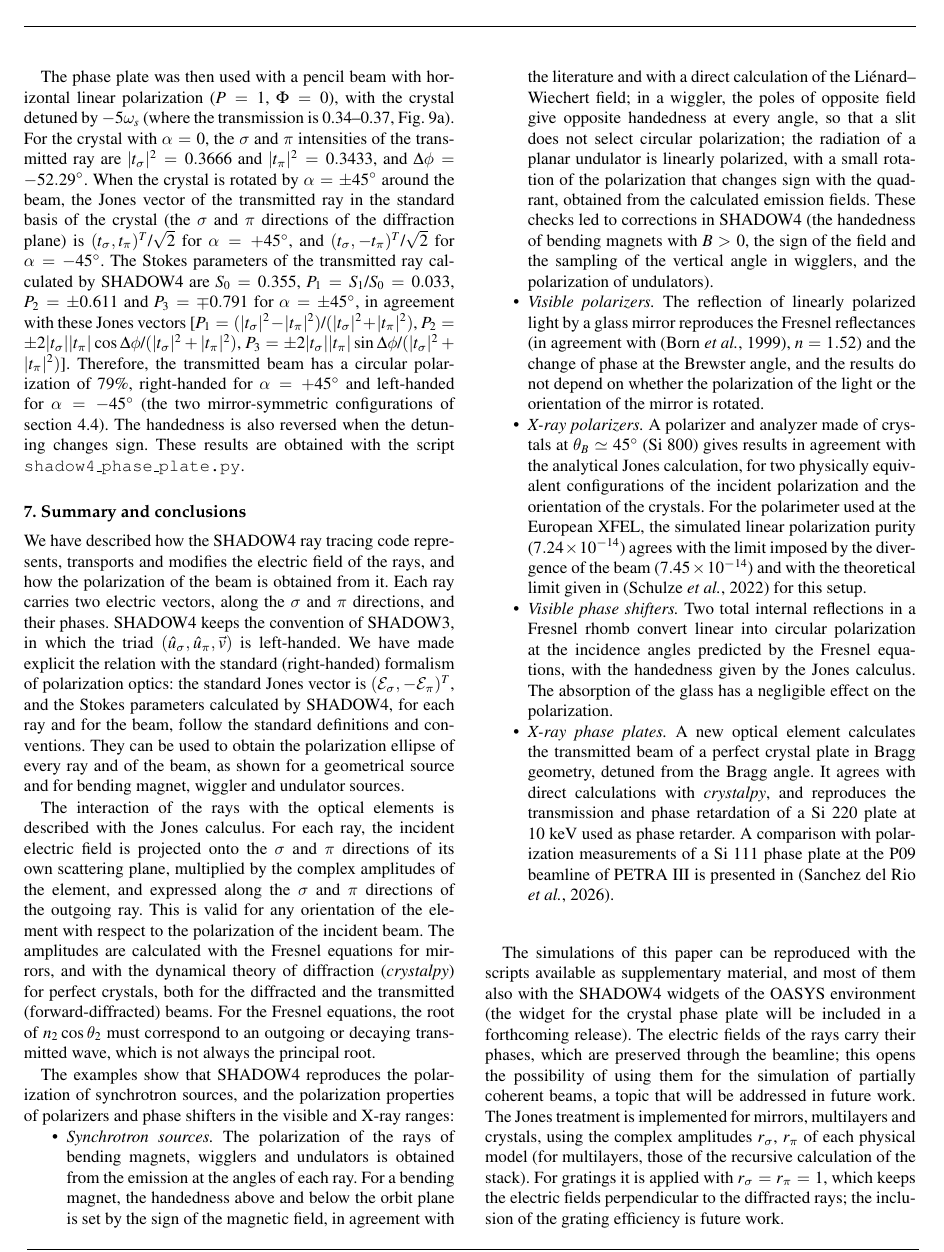
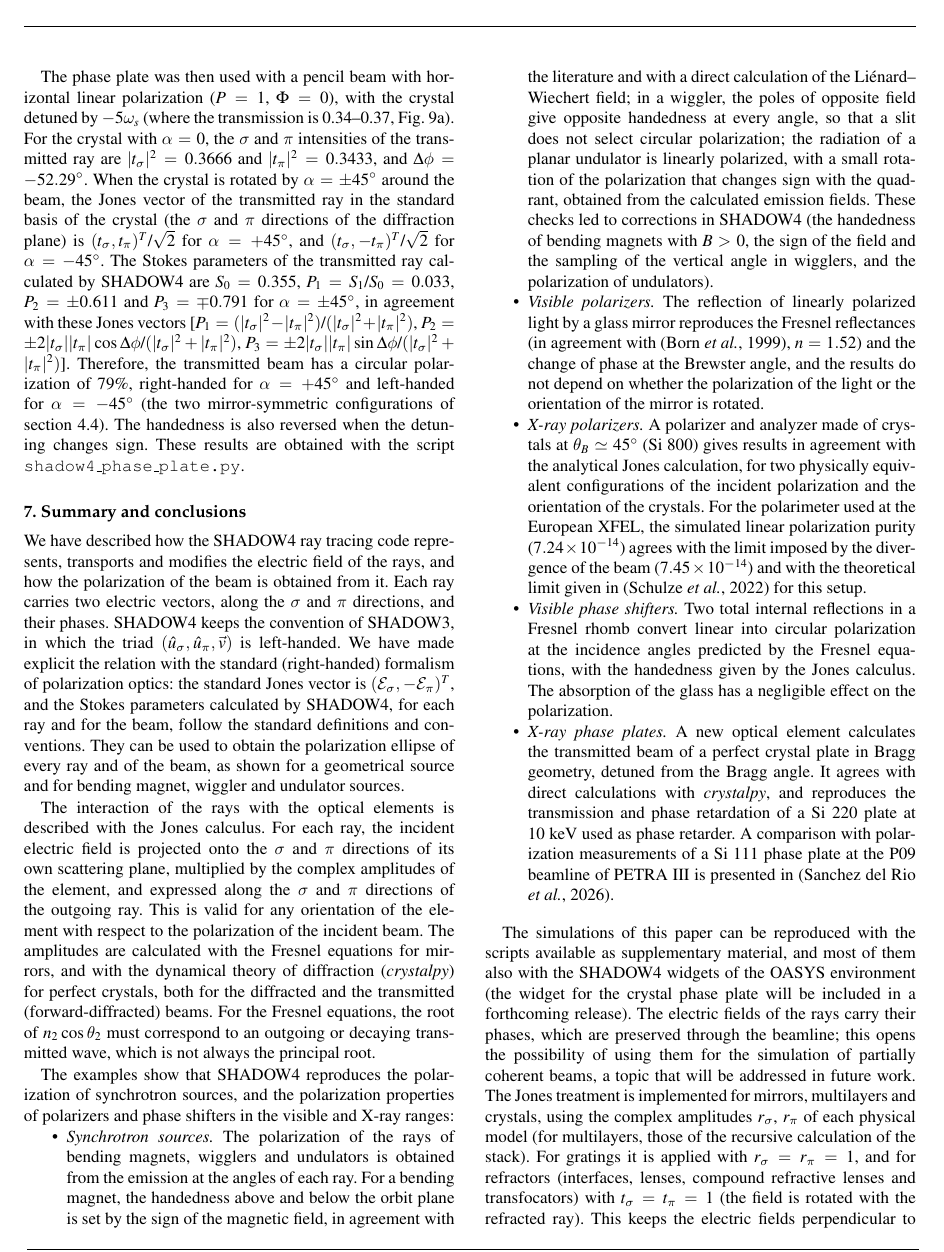
Before and after one commit to srio/paper-shadow4-efields, a LaTeX thesis (main2.tex): page 16 of 20. Compiled offline with pdfLaTeX.

Commit message:
Section 7: Jones treatment of refractors with t_sigma=t_pi=1
Co-Authored-By: Claude Opus 5.5 <noreply@anthropic.com>

```diff
--- a/main2.tex
+++ b/main2.tex
@@ -1061,7 +1061,7 @@ The examples show that SHADOW4 reproduces the polarization of synchrotron source
 \item {\it X-ray phase plates.} A new optical element calculates the transmitted beam of a perfect crystal plate in Bragg geometry, detuned from the Bragg angle. It agrees with direct calculations with {\it crystalpy}, and reproduces the transmission and phase retardation of a Si 220 plate at 10~keV used as phase retarder. A comparison with polarization measurements of a Si 111 phase plate at the P09 beamline of PETRA III is presented in \cite{SanchezdelRio2026desy}.
 \end{itemize}
 
-The simulations of this paper can be reproduced with the scripts available as supplementary material, and most of them also with the SHADOW4 widgets of the OASYS environment (the widget for the crystal phase plate will be included in a forthcoming release). The electric fields of the rays carry their phases, which are preserved through the beamline; this opens the possibility of using them for the simulation of partially coherent beams, a topic that will be addressed in future work. The Jones treatment is implemented for mirrors, multilayers and crystals, using the complex amplitudes $r_\sigma$, $r_\pi$ of each physical model (for multilayers, those of the recursive calculation of the stack). For gratings it is applied with $r_\sigma=r_\pi=1$, which keeps the electric fields perpendicular to the diffracted rays; the inclusion of the grating efficiency is future work.
+The simulations of this paper can be reproduced with the scripts available as supplementary material, and most of them also with the SHADOW4 widgets of the OASYS environment (the widget for the crystal phase plate will be included in a forthcoming release). The electric fields of the rays carry their phases, which are preserved through the beamline; this opens the possibility of using them for the simulation of partially coherent beams, a topic that will be addressed in future work. The Jones treatment is implemented for mirrors, multilayers and crystals, using the complex amplitudes $r_\sigma$, $r_\pi$ of each physical model (for multilayers, those of the recursive calculation of the stack). For gratings it is applied with $r_\sigma=r_\pi=1$, and for refractors (interfaces, lenses, compound refractive lenses and transfocators) with $t_\sigma=t_\pi=1$ (the field is rotated with the refracted ray). This keeps the electric fields perpendicular to the diffracted or refracted rays; the inclusion of the grating efficiency and of the Fresnel transmission amplitudes of the interfaces is future work.
 
 
 % %%%%%%%%%%%%%%%%%%%%%%%%%%%%%%%%%%%%%%%%%%%%%%%%
```
